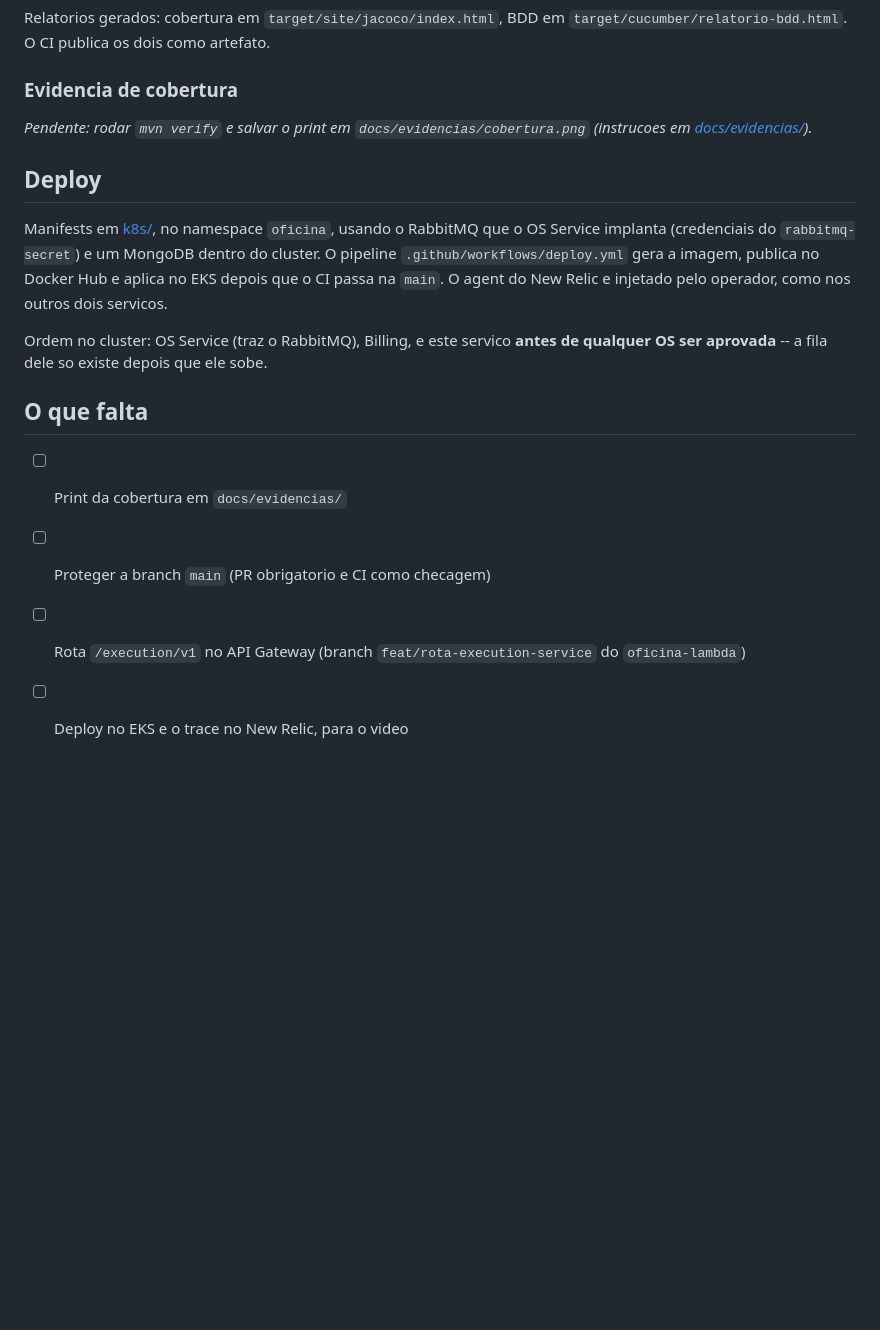
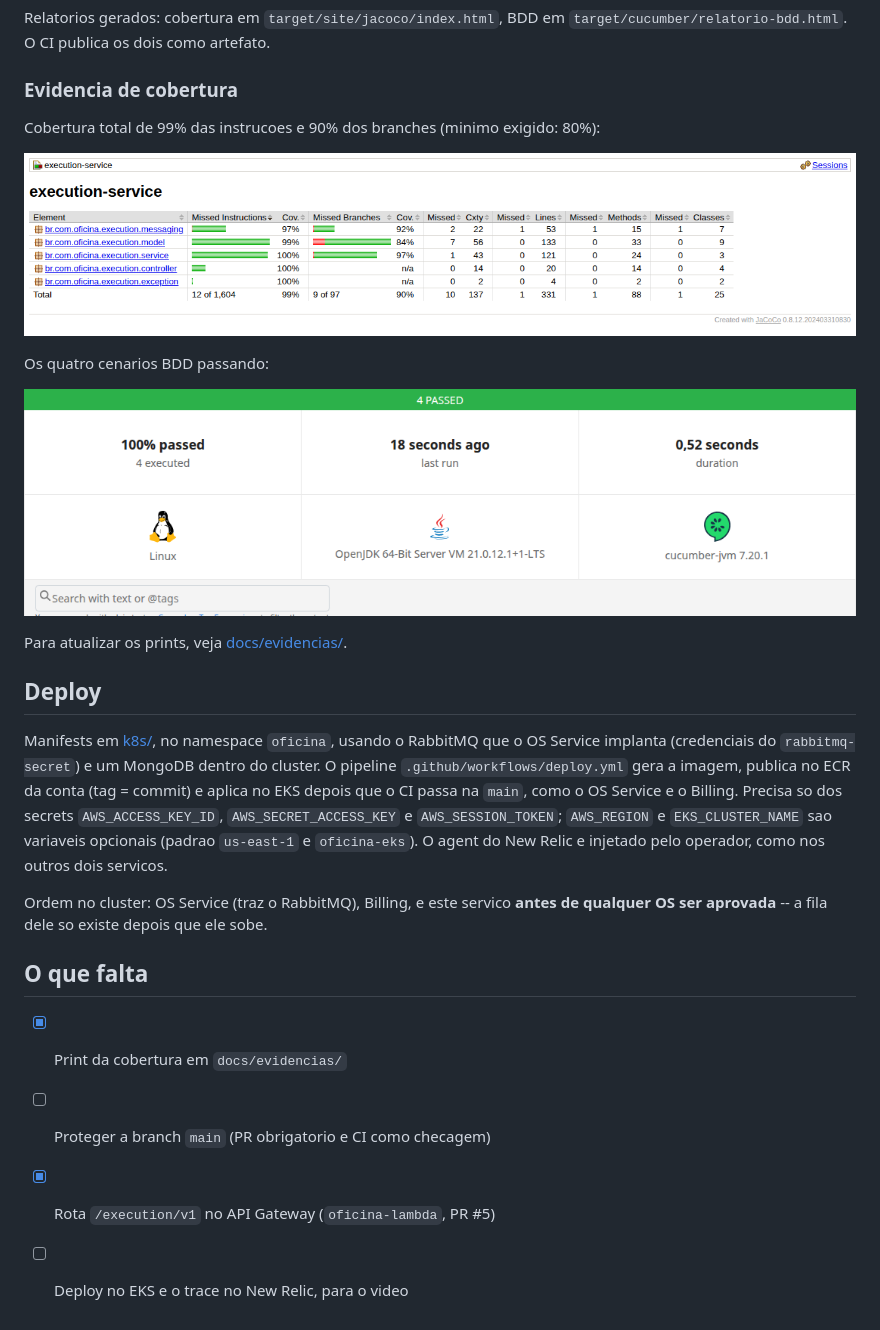
Before and after one commit to anthonyMeds/execution-service, a Markdown page: README.md, the part around the change. Rendered like a GitHub page; pictures changed too: docs/evidencias/bdd-cucumber.png (added), docs/evidencias/cobertura.png (added); blank space fills up the shorter version.

Commit message:
docs: evidências de cobertura e do BDD no README
Prints do JaCoCo (99% das instruções, 90% dos branches) e do relatório do Cucumber (4 cenários), gerados com mvn verify em Java 21.

```diff
--- a/README.md
+++ b/README.md
@@ -211,15 +211,25 @@ Relatorios gerados: cobertura em `target/site/jacoco/index.html`, BDD em
 
 ### Evidencia de cobertura
 
-_Pendente: rodar `mvn verify` e salvar o print em `docs/evidencias/cobertura.png`
-(instrucoes em [docs/evidencias/](docs/evidencias/))._
+Cobertura total de 99% das instrucoes e 90% dos branches (minimo exigido: 80%):
+
+![Cobertura de testes](docs/evidencias/cobertura.png)
+
+Os quatro cenarios BDD passando:
+
+![Relatorio BDD](docs/evidencias/bdd-cucumber.png)
+
+Para atualizar os prints, veja [docs/evidencias/](docs/evidencias/).
 
 ## Deploy
 
 Manifests em [k8s/](k8s/), no namespace `oficina`, usando o RabbitMQ que o OS
 Service implanta (credenciais do `rabbitmq-secret`) e um MongoDB dentro do
 cluster. O pipeline `.github/workflows/deploy.yml` gera a imagem, publica no
-Docker Hub e aplica no EKS depois que o CI passa na `main`. O agent do New Relic
+ECR da conta (tag = commit) e aplica no EKS depois que o CI passa na `main`, como o
+OS Service e o Billing. Precisa so dos secrets `AWS_ACCESS_KEY_ID`,
+`AWS_SECRET_ACCESS_KEY` e `AWS_SESSION_TOKEN`; `AWS_REGION` e `EKS_CLUSTER_NAME`
+sao variaveis opcionais (padrao `us-east-1` e `oficina-eks`). O agent do New Relic
 e injetado pelo operador, como nos outros dois servicos.
 
 Ordem no cluster: OS Service (traz o RabbitMQ), Billing, e este servico **antes de
@@ -227,7 +237,7 @@ qualquer OS ser aprovada** -- a fila dele so existe depois que ele sobe.
 
 ## O que falta
 
-- [ ] Print da cobertura em `docs/evidencias/`
+- [x] Print da cobertura em `docs/evidencias/`
 - [ ] Proteger a branch `main` (PR obrigatorio e CI como checagem)
-- [ ] Rota `/execution/v1` no API Gateway (branch `feat/rota-execution-service` do `oficina-lambda`)
+- [x] Rota `/execution/v1` no API Gateway (`oficina-lambda`, PR #5)
 - [ ] Deploy no EKS e o trace no New Relic, para o video
```
Also changed, not shown: docs/evidencias/README.md (+8 -11 lines).
